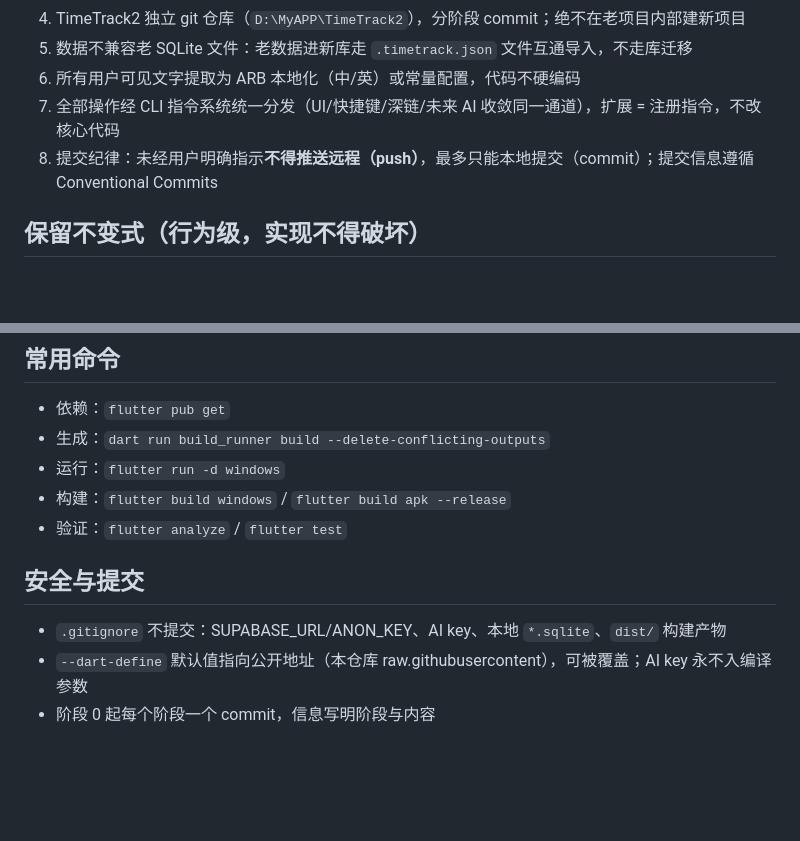
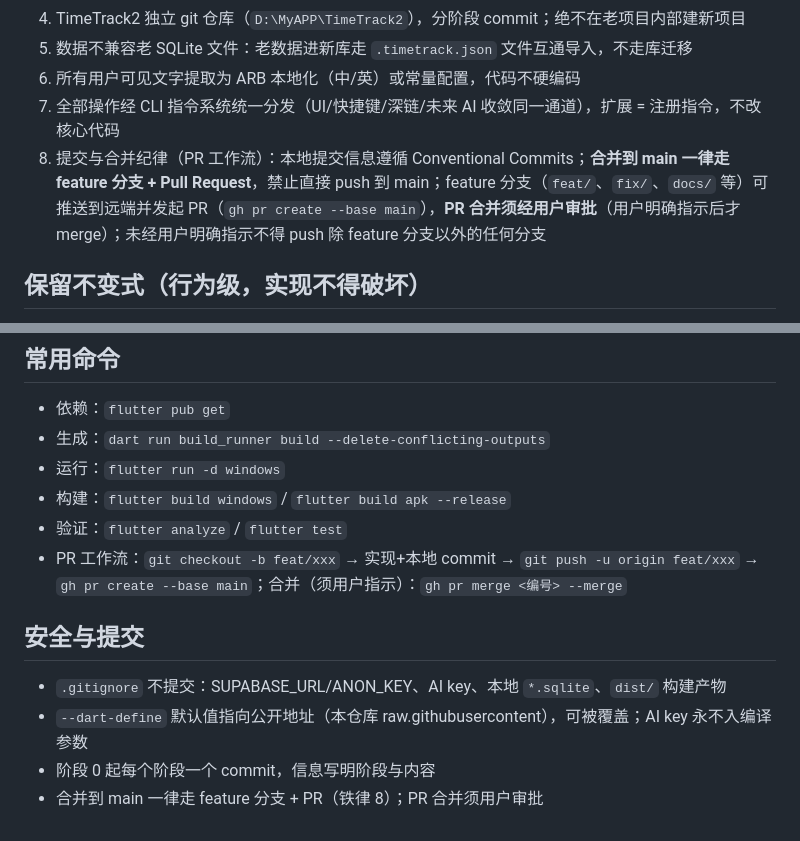
Before and after one commit to IanMuh/TimeTrack2, a Markdown page: AGENTS.md, 2 parts joined by grey strips. Rendered like a GitHub page; blank space fills up the shorter version.

Commit message:
docs: 提交与合并规范改为 feature 分支 + Pull Request 工作流（铁律 8）

```diff
--- a/AGENTS.md
+++ b/AGENTS.md
@@ -35,7 +35,7 @@ lib/
 5. 数据不兼容老 SQLite 文件：老数据进新库走 `.timetrack.json` 文件互通导入，不走库迁移
 6. 所有用户可见文字提取为 ARB 本地化（中/英）或常量配置，代码不硬编码
 7. 全部操作经 CLI 指令系统统一分发（UI/快捷键/深链/未来 AI 收敛同一通道），扩展 = 注册指令，不改核心代码
-8. 提交纪律：未经用户明确指示**不得推送远程（push）**，最多只能本地提交（commit）；提交信息遵循 Conventional Commits
+8. 提交与合并纪律（PR 工作流）：本地提交信息遵循 Conventional Commits；**合并到 main 一律走 feature 分支 + Pull Request**，禁止直接 push 到 main；feature 分支（`feat/`、`fix/`、`docs/` 等）可推送到远端并发起 PR（`gh pr create --base main`），**PR 合并须经用户审批**（用户明确指示后才 merge）；未经用户明确指示不得 push 除 feature 分支以外的任何分支
 
 ## 保留不变式（行为级，实现不得破坏）
 1. 离线优先：读写先落本地 SQLite，云/LAN 异步不阻塞
@@ -65,8 +65,10 @@ lib/
 - 运行：`flutter run -d windows`
 - 构建：`flutter build windows` / `flutter build apk --release`
 - 验证：`flutter analyze` / `flutter test`
+- PR 工作流：`git checkout -b feat/xxx` → 实现+本地 commit → `git push -u origin feat/xxx` → `gh pr create --base main`；合并（须用户指示）：`gh pr merge <编号> --merge`
 
 ## 安全与提交
 - `.gitignore` 不提交：SUPABASE_URL/ANON_KEY、AI key、本地 `*.sqlite`、`dist/` 构建产物
 - `--dart-define` 默认值指向公开地址（本仓库 raw.githubusercontent），可被覆盖；AI key 永不入编译参数
 - 阶段 0 起每个阶段一个 commit，信息写明阶段与内容
+- 合并到 main 一律走 feature 分支 + PR（铁律 8）；PR 合并须用户审批
```
